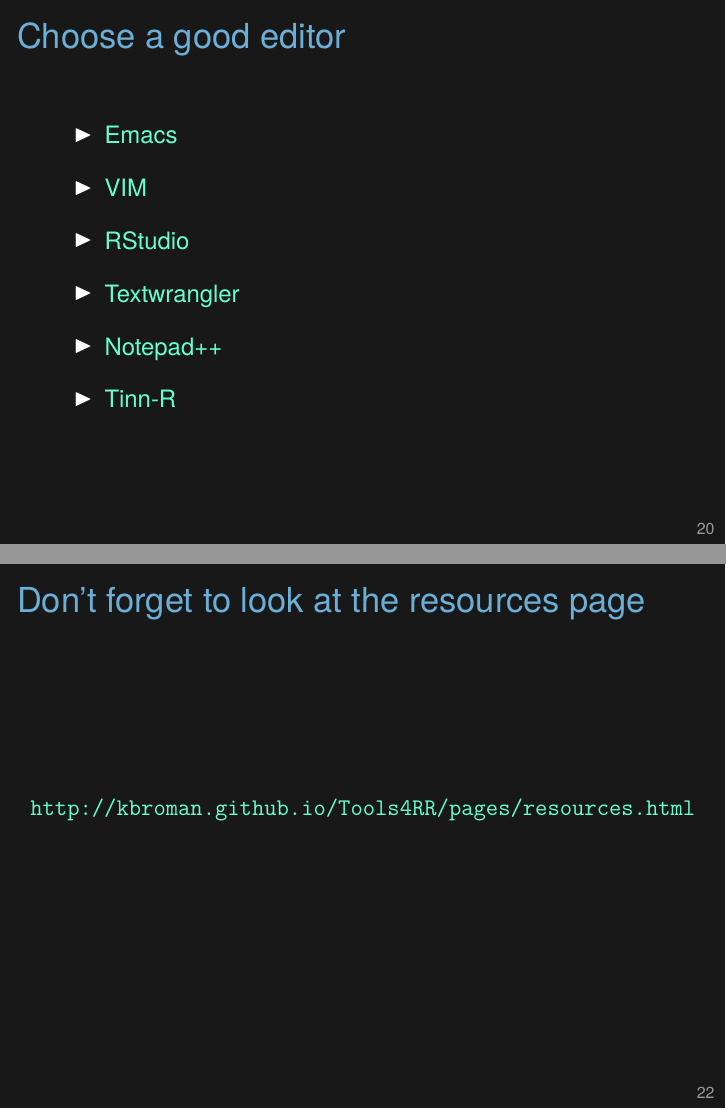
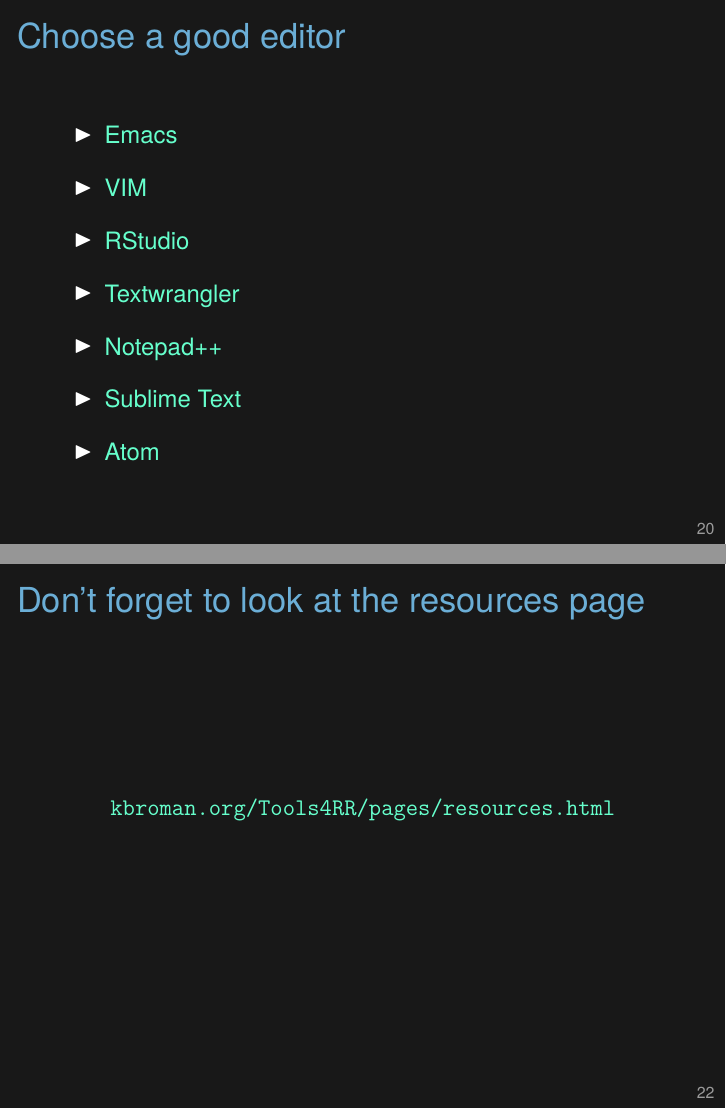
Before and after one commit to kbroman/Tools4RR, LaTeX slides (02_Unix/02_unix.tex): pages 20 and 22 of 22, joined at a grey line. Compiled offline with XeLaTeX.

Commit message:
Lec 2: change list of text editors; change url for resources page

```diff
--- a/02_Unix/02_unix.tex
+++ b/02_Unix/02_unix.tex
@@ -619,7 +619,8 @@
 \item \href{http://www.rstudio.com/ide/}{RStudio}
 \item \href{http://www.barebones.com/products/textwrangler/}{Textwrangler}
 \item \href{http://notepad-plus-plus.org/}{Notepad++}
-\item \href{http://sourceforge.net/projects/tinn-r/}{Tinn-R}
+\item \href{http://www.sublimetext.com/}{Sublime Text}
+\item \href{https://atom.io/}{Atom}
 \ei
 
 \note{I use emacs; I should probably use vim.
@@ -657,7 +658,7 @@
 \begin{frame}[c]{Don't forget to look at the resources page}
 
 
-\centerline{\href{http://kbroman.github.io/Tools4RR/pages/resources.html}{\tt http://kbroman.github.io/Tools4RR/pages/resources.html}}
+\centerline{\href{http://kbroman.org/Tools4RR/pages/resources.html}{\tt kbroman.org/Tools4RR/pages/resources.html}}
 
 \note{If you find other useful resources, let me know.
 
```
